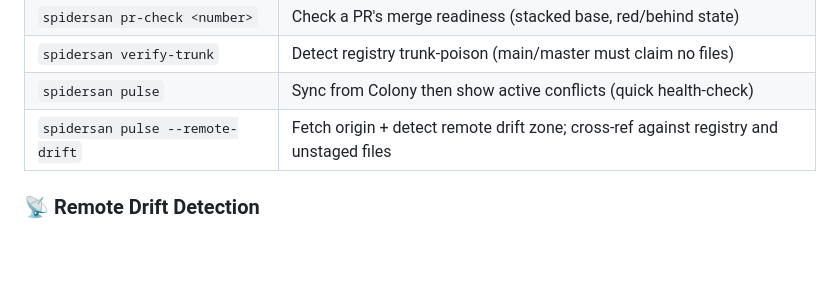
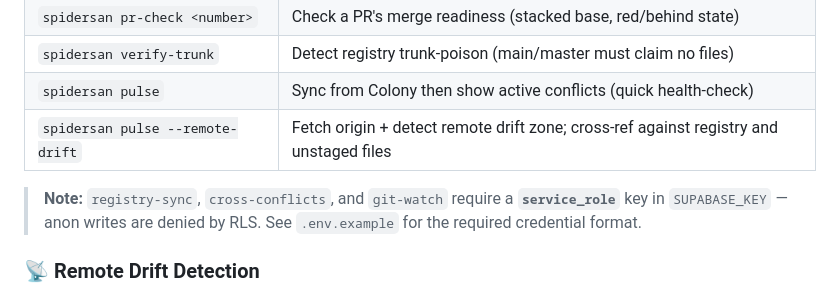
Before and after one commit to treebird7/spidersan-oss, a Markdown page: README.md, the part around one of its changes. GitHub-like rendering; blank space fills up the shorter version.

```diff
--- a/README.md
+++ b/README.md
@@ -186,6 +186,8 @@ spidersan bot remove myrepo
 | `spidersan pulse` | Sync from Colony then show active conflicts (quick health-check) |
 | `spidersan pulse --remote-drift` | Fetch origin + detect remote drift zone; cross-ref against registry and unstaged files |
 
+> **Note:** `registry-sync`, `cross-conflicts`, and `git-watch` require a **`service_role`** key in `SUPABASE_KEY` — anon writes are denied by RLS. See `.env.example` for the required credential format.
+
 ### 📡 Remote Drift Detection
 
 `spidersan pulse --remote-drift` closes the gap between registry-level conflict detection and single-agent divergence:
```
Also changed, not shown: other parts of README.md (+2 -2 lines), CHANGELOG.md (+9 -0 lines).
